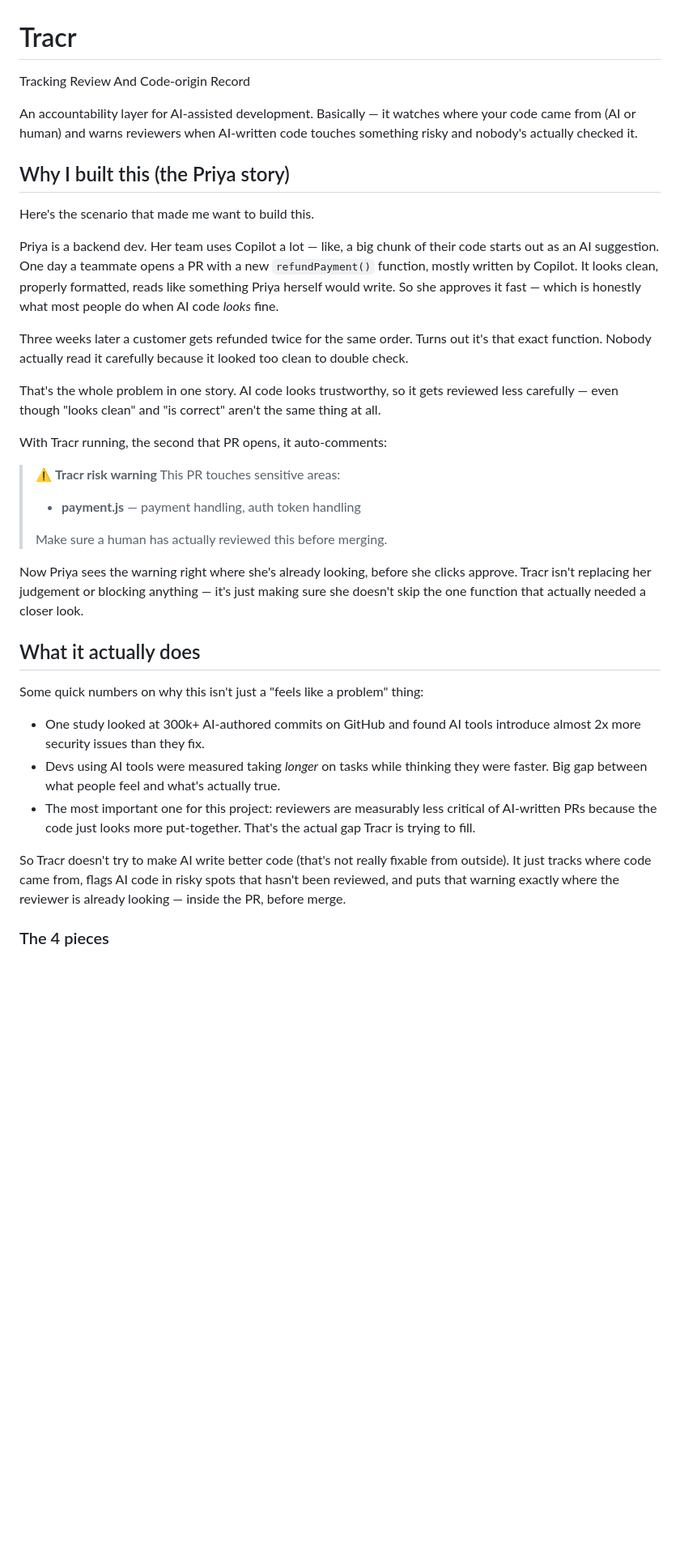
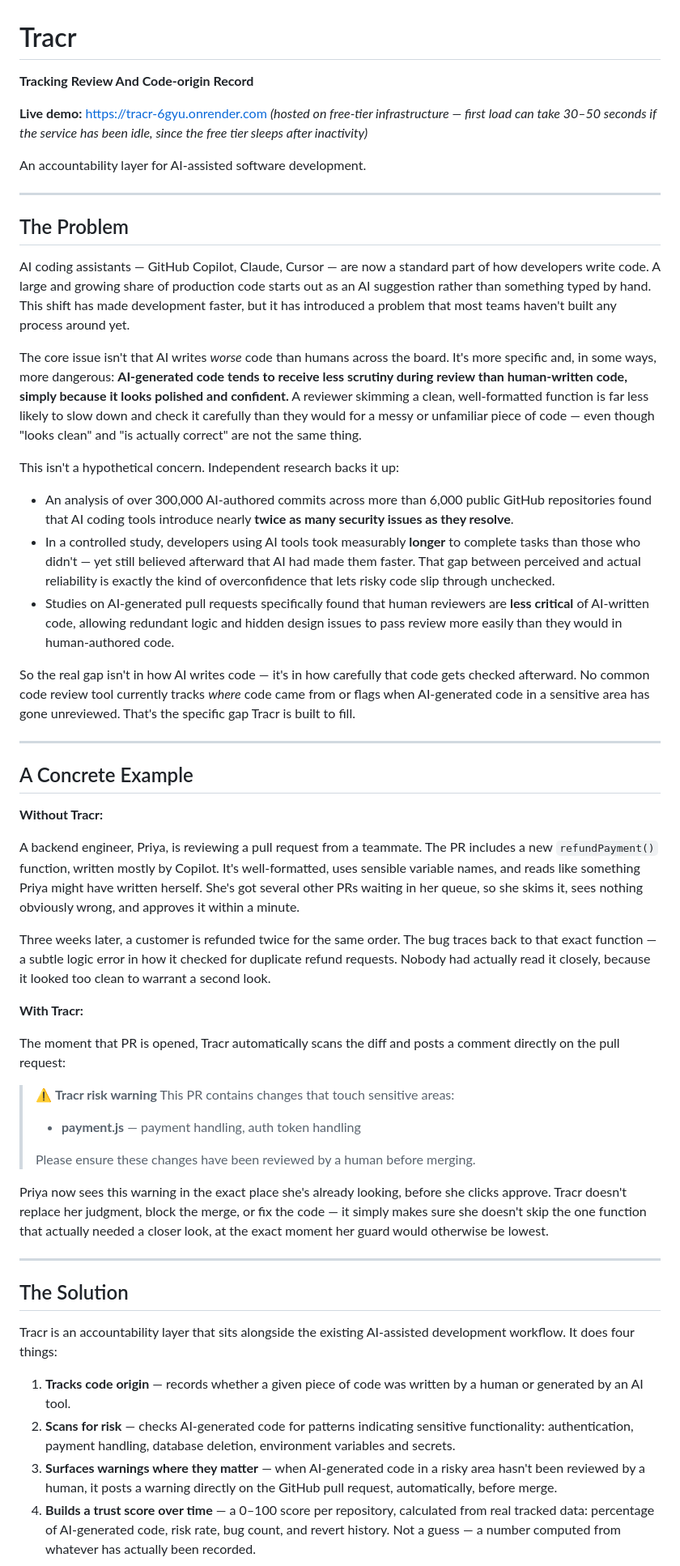
Before and after one commit to KoppisettiGnanaVishnu/tracr, a Markdown page: README.md, the part around one of its changes. Shown at 81% size. Rendered like a GitHub page; blank space fills up the shorter version.

```diff
--- a/README.md
+++ b/README.md
@@ -1,37 +1,58 @@
 # Tracr
 
-Tracking Review And Code-origin Record
+**Tracking Review And Code-origin Record**
 
-An accountability layer for AI-assisted development. Basically — it watches where your code came from (AI or human) and warns reviewers when AI-written code touches something risky and nobody's actually checked it.
+**Live demo:** https://tracr-6gyu.onrender.com
+*(hosted on free-tier infrastructure — first load can take 30–50 seconds if the service has been idle, since the free tier sleeps after inactivity)*
 
-## Why I built this (the Priya story)
+An accountability layer for AI-assisted software development.
 
-Here's the scenario that made me want to build this.
+---
 
-Priya is a backend dev. Her team uses Copilot a lot — like, a big chunk of their code starts out as an AI suggestion. One day a teammate opens a PR with a new `refundPayment()` function, mostly written by Copilot. It looks clean, properly formatted, reads like something Priya herself would write. So she approves it fast — which is honestly what most people do when AI code *looks* fine.
+## The Problem
 
-Three weeks later a customer gets refunded twice for the same order. Turns out it's that exact function. Nobody actually read it carefully because it looked too clean to double check.
+AI coding assistants — GitHub Copilot, Claude, Cursor — are now a standard part of how developers write code. A large and growing share of production code starts out as an AI suggestion rather than something typed by hand. This shift has made development faster, but it has introduced a problem that most teams haven't built any process around yet.
 
-That's the whole problem in one story. AI code looks trustworthy, so it gets reviewed less carefully — even though "looks clean" and "is correct" aren't the same thing at all.
+The core issue isn't that AI writes *worse* code than humans across the board. It's more specific and, in some ways, more dangerous: **AI-generated code tends to receive less scrutiny during review than human-written code, simply because it looks polished and confident.** A reviewer skimming a clean, well-formatted function is far less likely to slow down and check it carefully than they would for a messy or unfamiliar piece of code — even though "looks clean" and "is actually correct" are not the same thing.
 
-With Tracr running, the second that PR opens, it auto-comments:
+This isn't a hypothetical concern. Independent research backs it up:
+
+- An analysis of over 300,000 AI-authored commits across more than 6,000 public GitHub repositories found that AI coding tools introduce nearly **twice as many security issues as they resolve**.
+- In a controlled study, developers using AI tools took measurably **longer** to complete tasks than those who didn't — yet still believed afterward that AI had made them faster. That gap between perceived and actual reliability is exactly the kind of overconfidence that lets risky code slip through unchecked.
+- Studies on AI-generated pull requests specifically found that human reviewers are **less critical** of AI-written code, allowing redundant logic and hidden design issues to pass review more easily than they would in human-authored code.
+
+So the real gap isn't in how AI writes code — it's in how carefully that code gets checked afterward. No common code review tool currently tracks *where* code came from or flags when AI-generated code in a sensitive area has gone unreviewed. That's the specific gap Tracr is built to fill.
+
+---
+
+## A Concrete Example
+
+**Without Tracr:**
+
+A backend engineer, Priya, is reviewing a pull request from a teammate. The PR includes a new `refundPayment()` function, written mostly by Copilot. It's well-formatted, uses sensible variable names, and reads like something Priya might have written herself. She's got several other PRs waiting in her queue, so she skims it, sees nothing obviously wrong, and approves it within a minute.
+
+Three weeks later, a customer is refunded twice for the same order. The bug traces back to that exact function — a subtle logic error in how it checked for duplicate refund requests. Nobody had actually read it closely, because it looked too clean to warrant a second look.
+
+**With Tracr:**
+
+The moment that PR is opened, Tracr automatically scans the diff and posts a comment directly on the pull request:
 
 > ⚠️ **Tracr risk warning**
-> This PR touches sensitive areas:
+> This PR contains changes that touch sensitive areas:
 > - **payment.js** — payment handling, auth token handling
 >
-> Make sure a human has actually reviewed this before merging.
+> Please ensure these changes have been reviewed by a human before merging.
 
-Now Priya sees the warning right where she's already looking, before she clicks approve. Tracr isn't replacing her judgement or blocking anything — it's just making sure she doesn't skip the one function that actually needed a closer look.
+Priya now sees this warning in the exact place she's already looking, before she clicks approve. Tracr doesn't replace her judgment, block the merge, or fix the code — it simply makes sure she doesn't skip the one function that actually needed a closer look, at the exact moment her guard would otherwise be lowest.
 
-## What it actually does
+---
 
-Some quick numbers on why this isn't just a "feels like a problem" thing:
-- One study looked at 300k+ AI-authored commits on GitHub and found AI tools introduce almost 2x more security issues than they fix.
-- Devs using AI tools were measured taking *longer* on tasks while thinking they were faster. Big gap between what people feel and what's actually true.
-- The most important one for this project: reviewers are measurably less critical of AI-written PRs because the code just looks more put-together. That's the actual gap Tracr is trying to fill.
+## The Solution
 
-So Tracr doesn't try to make AI write better code (that's not really fixable from outside). It just tracks where code came from, flags AI code in risky spots that hasn't been reviewed, and puts that warning exactly where the reviewer is already looking — inside the PR, before merge.
+Tracr is an accountability layer that sits alongside the existing AI-assisted development workflow. It does four things:
 
-### The 4 pieces
+1. **Tracks code origin** — records whether a given piece of code was written by a human or generated by an AI tool.
+2. **Scans for risk** — checks AI-generated code for patterns indicating sensitive functionality: authentication, payment handling, database deletion, environment variables and secrets.
+3. **Surfaces warnings where they matter** — when AI-generated code in a risky area hasn't been reviewed by a human, it posts a warning directly on the GitHub pull request, automatically, before merge.
+4. **Builds a trust score over time** — a 0–100 score per repository, calculated from real tracked data: percentage of AI-generated code, risk rate, bug count, and revert history. Not a guess — a number computed from whatever has actually been recorded.
 
```
Also changed, not shown: other parts of README.md (+73 -55 lines).
